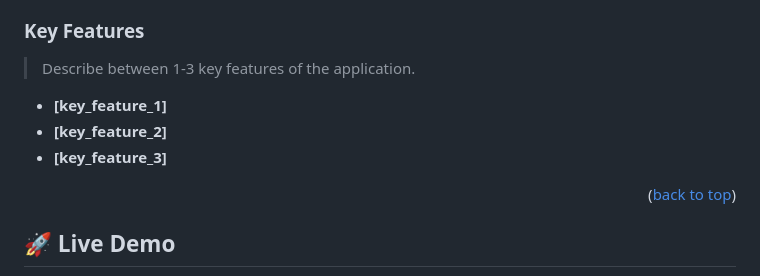
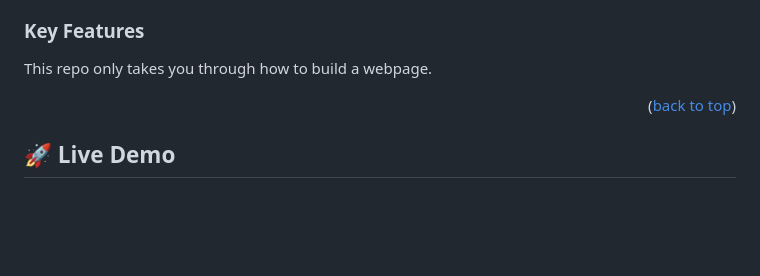
Before and after one commit to Turning-Point-Codes/Styles-and-Layout, a Markdown page: README.md, the part around the change printed below. GitHub-like rendering; blank space fills up the shorter version.

```diff
--- a/README.md
+++ b/README.md
@@ -100,11 +93,7 @@ For more information on the importance of a professional README for your reposit
 
 ### Key Features <a name="key-features"></a>
 
-> Describe between 1-3 key features of the application.
-
-- **[key_feature_1]**
-- **[key_feature_2]**
-- **[key_feature_3]**
+This repo only takes you through how to build a webpage.
 
 <p align="right">(<a href="#readme-top">back to top</a>)</p>
 
```
Also changed, not shown: other parts of README.md (+28 -147 lines).
